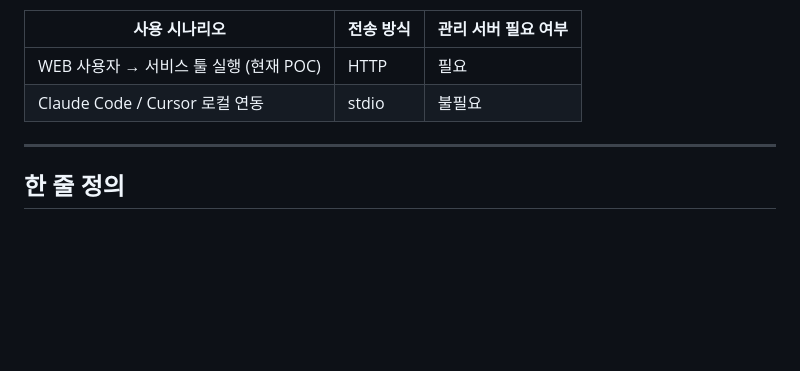
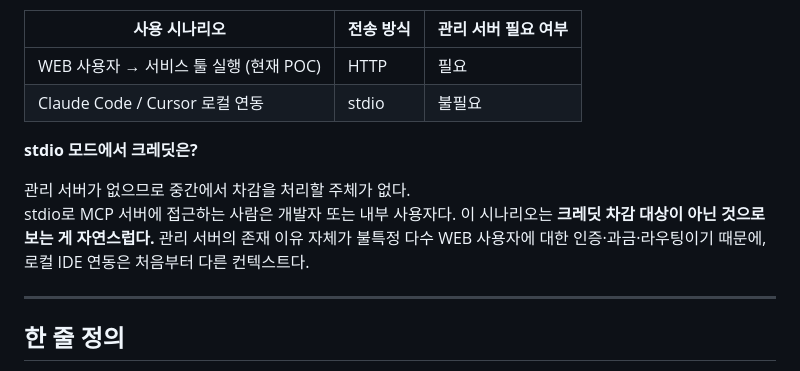
Before and after one commit to theo-s-park/POC_MCP_Ochestrator, a Markdown page: docs/management-server-role.md, the part around the change. Rendered like a GitHub page; blank space fills up the shorter version.

Commit message:
docs: stdio 모드에서 크레딧 정책 추가

```diff
--- a/docs/management-server-role.md
+++ b/docs/management-server-role.md
@@ -48,6 +48,11 @@ POST /mcp      → JSON-RPC 2.0         ← 실제 툴 호출 진입점
 |---|---|---|
 | WEB 사용자 → 서비스 툴 실행 (현재 POC) | HTTP | 필요 |
 | Claude Code / Cursor 로컬 연동 | stdio | 불필요 |
+
+**stdio 모드에서 크레딧은?**
+
+관리 서버가 없으므로 중간에서 차감을 처리할 주체가 없다.
+stdio로 MCP 서버에 접근하는 사람은 개발자 또는 내부 사용자다. 이 시나리오는 **크레딧 차감 대상이 아닌 것으로 보는 게 자연스럽다.** 관리 서버의 존재 이유 자체가 불특정 다수 WEB 사용자에 대한 인증·과금·라우팅이기 때문에, 로컬 IDE 연동은 처음부터 다른 컨텍스트다.
 
 ---
 
```
